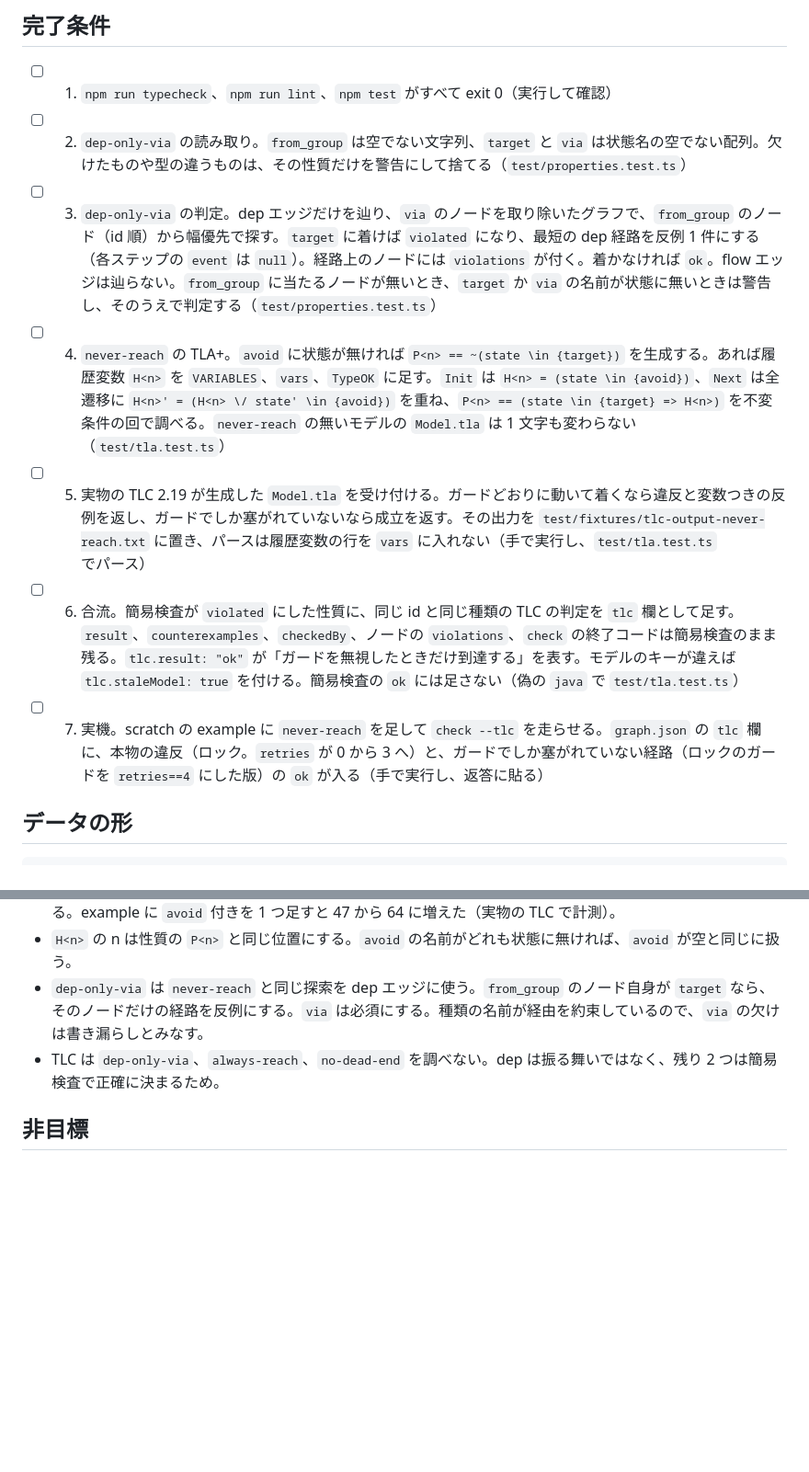
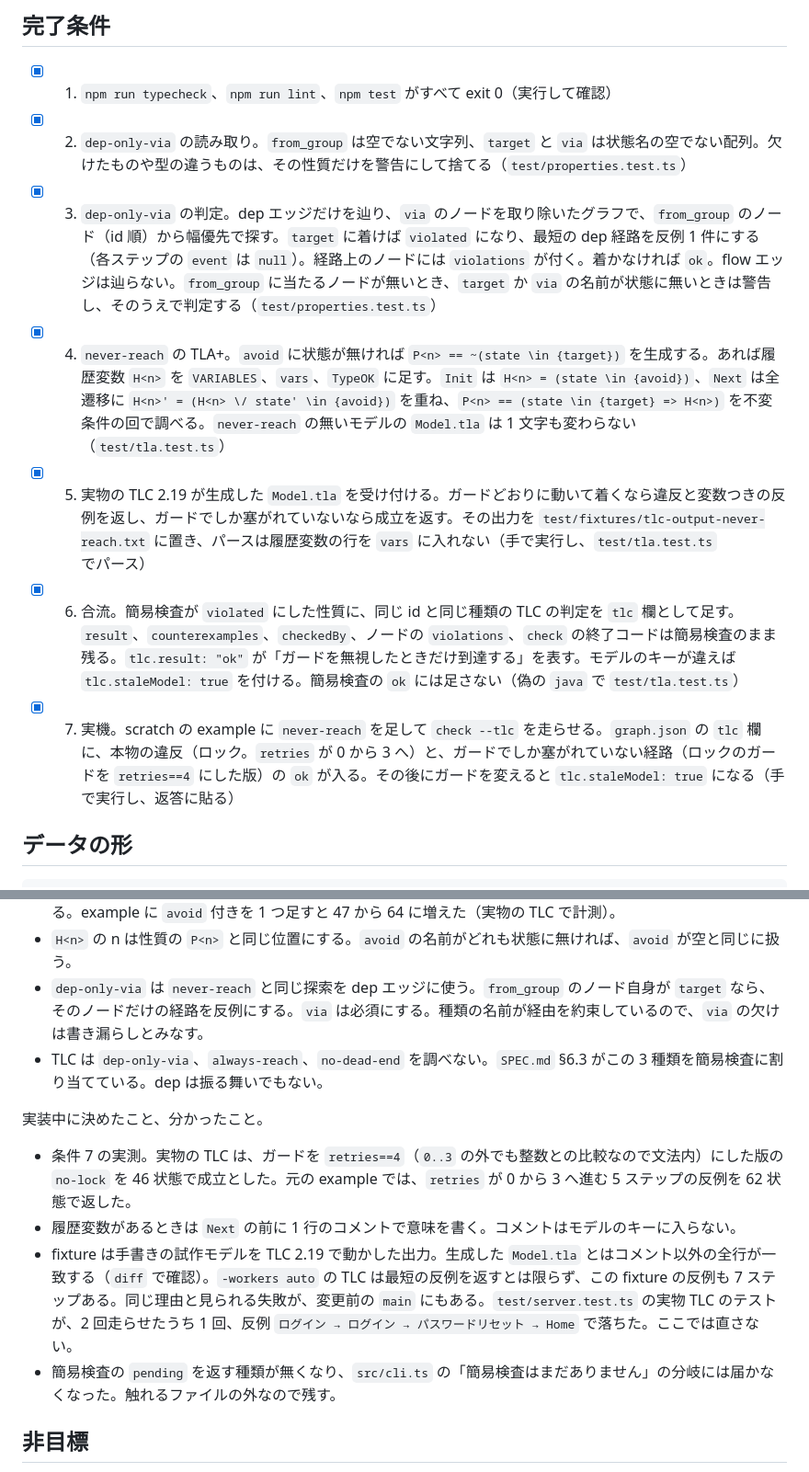
Before and after one commit to dayaa-arch/everypath, a Markdown page: docs/specs/phase2-properties.md, 2 parts joined by grey strips. Shown at 92% size. Rendered like a GitHub page; blank space fills up the shorter version.

Commit message:
docs(spec): mark phase 2 properties conditions done and record findings
Records what the real TLC runs measured (62 states for the confirmed
no-lock trace, 46 for the guard-blocked one), that the fixture's model
matches the generated one outside comments, and that TLC with
`-workers auto` need not return the shortest trace, which also explains
a flaky real-TLC server test seen on main.

Co-Authored-By: Claude Opus 5.5 <noreply@anthropic.com>

````diff
--- a/docs/specs/phase2-properties.md
+++ b/docs/specs/phase2-properties.md
@@ -5,13 +5,13 @@
 満たす: R-03（`dep-only-via` は TLC 無しで判定する）、R-04（履歴変数も `BOOLEAN` で、モデルは有限のまま）、R-01（書く場所は変えない）
 
 ## 完了条件
-- [ ] 1. `npm run typecheck`、`npm run lint`、`npm test` がすべて exit 0（実行して確認）
-- [ ] 2. `dep-only-via` の読み取り。`from_group` は空でない文字列、`target` と `via` は状態名の空でない配列。欠けたものや型の違うものは、その性質だけを警告にして捨てる（`test/properties.test.ts`）
-- [ ] 3. `dep-only-via` の判定。dep エッジだけを辿り、`via` のノードを取り除いたグラフで、`from_group` のノード（id 順）から幅優先で探す。`target` に着けば `violated` になり、最短の dep 経路を反例 1 件にする（各ステップの `event` は `null`）。経路上のノードには `violations` が付く。着かなければ `ok`。flow エッジは辿らない。`from_group` に当たるノードが無いとき、`target` か `via` の名前が状態に無いときは警告し、そのうえで判定する（`test/properties.test.ts`）
-- [ ] 4. `never-reach` の TLA+。`avoid` に状態が無ければ `P<n> == ~(state \in {target})` を生成する。あれば履歴変数 `H<n>` を `VARIABLES`、`vars`、`TypeOK` に足す。`Init` は `H<n> = (state \in {avoid})`、`Next` は全遷移に `H<n>' = (H<n> \/ state' \in {avoid})` を重ね、`P<n> == (state \in {target} => H<n>)` を不変条件の回で調べる。`never-reach` の無いモデルの `Model.tla` は 1 文字も変わらない（`test/tla.test.ts`）
-- [ ] 5. 実物の TLC 2.19 が生成した `Model.tla` を受け付ける。ガードどおりに動いて着くなら違反と変数つきの反例を返し、ガードでしか塞がれていないなら成立を返す。その出力を `test/fixtures/tlc-output-never-reach.txt` に置き、パースは履歴変数の行を `vars` に入れない（手で実行し、`test/tla.test.ts` でパース）
-- [ ] 6. 合流。簡易検査が `violated` にした性質に、同じ id と同じ種類の TLC の判定を `tlc` 欄として足す。`result`、`counterexamples`、`checkedBy`、ノードの `violations`、`check` の終了コードは簡易検査のまま残る。`tlc.result: "ok"` が「ガードを無視したときだけ到達する」を表す。モデルのキーが違えば `tlc.staleModel: true` を付ける。簡易検査の `ok` には足さない（偽の `java` で `test/tla.test.ts`）
-- [ ] 7. 実機。scratch の example に `never-reach` を足して `check --tlc` を走らせる。`graph.json` の `tlc` 欄に、本物の違反（ロック。`retries` が 0 から 3 へ）と、ガードでしか塞がれていない経路（ロックのガードを `retries==4` にした版）の `ok` が入る（手で実行し、返答に貼る）
+- [x] 1. `npm run typecheck`、`npm run lint`、`npm test` がすべて exit 0（実行して確認）
+- [x] 2. `dep-only-via` の読み取り。`from_group` は空でない文字列、`target` と `via` は状態名の空でない配列。欠けたものや型の違うものは、その性質だけを警告にして捨てる（`test/properties.test.ts`）
+- [x] 3. `dep-only-via` の判定。dep エッジだけを辿り、`via` のノードを取り除いたグラフで、`from_group` のノード（id 順）から幅優先で探す。`target` に着けば `violated` になり、最短の dep 経路を反例 1 件にする（各ステップの `event` は `null`）。経路上のノードには `violations` が付く。着かなければ `ok`。flow エッジは辿らない。`from_group` に当たるノードが無いとき、`target` か `via` の名前が状態に無いときは警告し、そのうえで判定する（`test/properties.test.ts`）
+- [x] 4. `never-reach` の TLA+。`avoid` に状態が無ければ `P<n> == ~(state \in {target})` を生成する。あれば履歴変数 `H<n>` を `VARIABLES`、`vars`、`TypeOK` に足す。`Init` は `H<n> = (state \in {avoid})`、`Next` は全遷移に `H<n>' = (H<n> \/ state' \in {avoid})` を重ね、`P<n> == (state \in {target} => H<n>)` を不変条件の回で調べる。`never-reach` の無いモデルの `Model.tla` は 1 文字も変わらない（`test/tla.test.ts`）
+- [x] 5. 実物の TLC 2.19 が生成した `Model.tla` を受け付ける。ガードどおりに動いて着くなら違反と変数つきの反例を返し、ガードでしか塞がれていないなら成立を返す。その出力を `test/fixtures/tlc-output-never-reach.txt` に置き、パースは履歴変数の行を `vars` に入れない（手で実行し、`test/tla.test.ts` でパース）
+- [x] 6. 合流。簡易検査が `violated` にした性質に、同じ id と同じ種類の TLC の判定を `tlc` 欄として足す。`result`、`counterexamples`、`checkedBy`、ノードの `violations`、`check` の終了コードは簡易検査のまま残る。`tlc.result: "ok"` が「ガードを無視したときだけ到達する」を表す。モデルのキーが違えば `tlc.staleModel: true` を付ける。簡易検査の `ok` には足さない（偽の `java` で `test/tla.test.ts`）
+- [x] 7. 実機。scratch の example に `never-reach` を足して `check --tlc` を走らせる。`graph.json` の `tlc` 欄に、本物の違反（ロック。`retries` が 0 から 3 へ）と、ガードでしか塞がれていない経路（ロックのガードを `retries==4` にした版）の `ok` が入る。その後にガードを変えると `tlc.staleModel: true` になる（手で実行し、返答に貼る）
 
 ## データの形
 ```ts
@@ -30,7 +30,13 @@ const TLC_KINDS = ["invariant", "leads-to", "never-reach"] as const; // generate
 - 履歴変数を選び、`avoid` を取り除いた別の仕様を性質ごとに作る案は捨てた。別の仕様は `SPECIFICATION` が性質ごとに違う。そのため 1 つの `Model.cfg` に入らず、`tla export` の cfg から `never-reach` が抜ける。TLC の起動も性質の数だけ増える。履歴変数なら不変条件の回にそのまま入る。状態は 1 変数あたり最大 2 倍になる。example に `avoid` 付きを 1 つ足すと 47 から 64 に増えた（実物の TLC で計測）。
 - `H<n>` の n は性質の `P<n>` と同じ位置にする。`avoid` の名前がどれも状態に無ければ、`avoid` が空と同じに扱う。
 - `dep-only-via` は `never-reach` と同じ探索を dep エッジに使う。`from_group` のノード自身が `target` なら、そのノードだけの経路を反例にする。`via` は必須にする。種類の名前が経由を約束しているので、`via` の欠けは書き漏らしとみなす。
-- TLC は `dep-only-via`、`always-reach`、`no-dead-end` を調べない。dep は振る舞いではなく、残り 2 つは簡易検査で正確に決まるため。
+- TLC は `dep-only-via`、`always-reach`、`no-dead-end` を調べない。`SPEC.md` §6.3 がこの 3 種類を簡易検査に割り当てている。dep は振る舞いでもない。
+
+実装中に決めたこと、分かったこと。
+- 条件 7 の実測。実物の TLC は、ガードを `retries==4`（`0..3` の外でも整数との比較なので文法内）にした版の `no-lock` を 46 状態で成立とした。元の example では、`retries` が 0 から 3 へ進む 5 ステップの反例を 62 状態で返した。
+- 履歴変数があるときは `Next` の前に 1 行のコメントで意味を書く。コメントはモデルのキーに入らない。
+- fixture は手書きの試作モデルを TLC 2.19 で動かした出力。生成した `Model.tla` とはコメント以外の全行が一致する（`diff` で確認）。`-workers auto` の TLC は最短の反例を返すとは限らず、この fixture の反例も 7 ステップある。同じ理由と見られる失敗が、変更前の `main` にもある。`test/server.test.ts` の実物 TLC のテストが、2 回走らせたうち 1 回、反例 `ログイン → ログイン → パスワードリセット → Home` で落ちた。ここでは直さない。
+- 簡易検査の `pending` を返す種類が無くなり、`src/cli.ts` の「簡易検査はまだありません」の分岐には届かなくなった。触れるファイルの外なので残す。
 
 ## 非目標
 - CLI とビューアで `tlc` 欄を表示すること。この変更で触れるファイルの外にあるので、`graph.json` に載せるところまでにする
````
